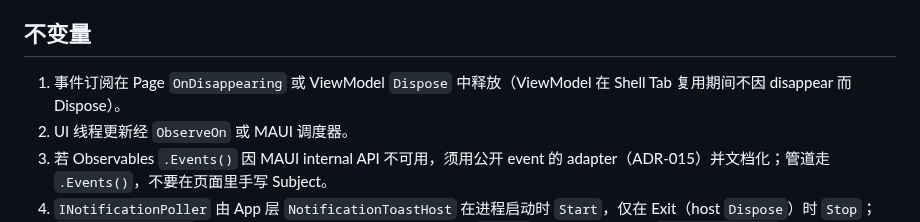
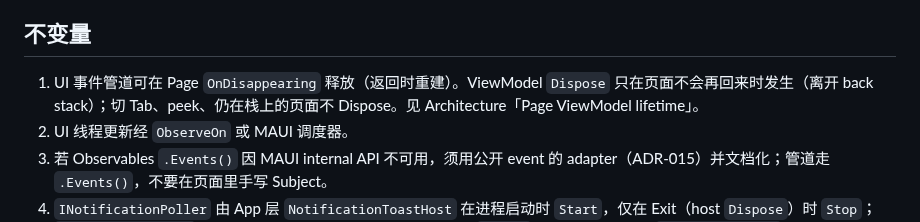
Before and after one commit to Skymly/GitPulse, a Markdown page: docs/design/Events.md, the part around the change. GitHub-like rendering.

```diff
--- a/docs/design/Events.md
+++ b/docs/design/Events.md
@@ -32,7 +32,7 @@ MAUI UI 事件与 R3 响应式管道的集成约定；通知轮询的进程级
 
 ## 不变量
 
-1. 事件订阅在 Page `OnDisappearing` 或 ViewModel `Dispose` 中释放（ViewModel 在 Shell Tab 复用期间不因 disappear 而 Dispose）。
+1. UI 事件管道可在 Page `OnDisappearing` 释放（返回时重建）。ViewModel `Dispose` 只在页面不会再回来时发生（离开 back stack）；切 Tab、peek、仍在栈上的页面不 Dispose。见 Architecture「Page ViewModel lifetime」。
 2. UI 线程更新经 `ObserveOn` 或 MAUI 调度器。
 3. 若 Observables `.Events()` 因 MAUI internal API 不可用，须用公开 event 的 adapter（ADR-015）并文档化；管道走 `.Events()`，不要在页面里手写 Subject。
 4. `INotificationPoller` 由 App 层 `NotificationToastHost` 在进程启动时 `Start`，仅在 Exit（host `Dispose`）时 `Stop`；`NotificationsPage` 不再在 disappear 时停轮询（ADR-010）。`Stop()` 始终发布空快照（`UnreadCount = 0`），清 PAT 后角标归零。
```
Also changed, not shown: docs/CONTEXT.md (+4 -0 lines), docs/design/Architecture.md (+2 -0 lines).
